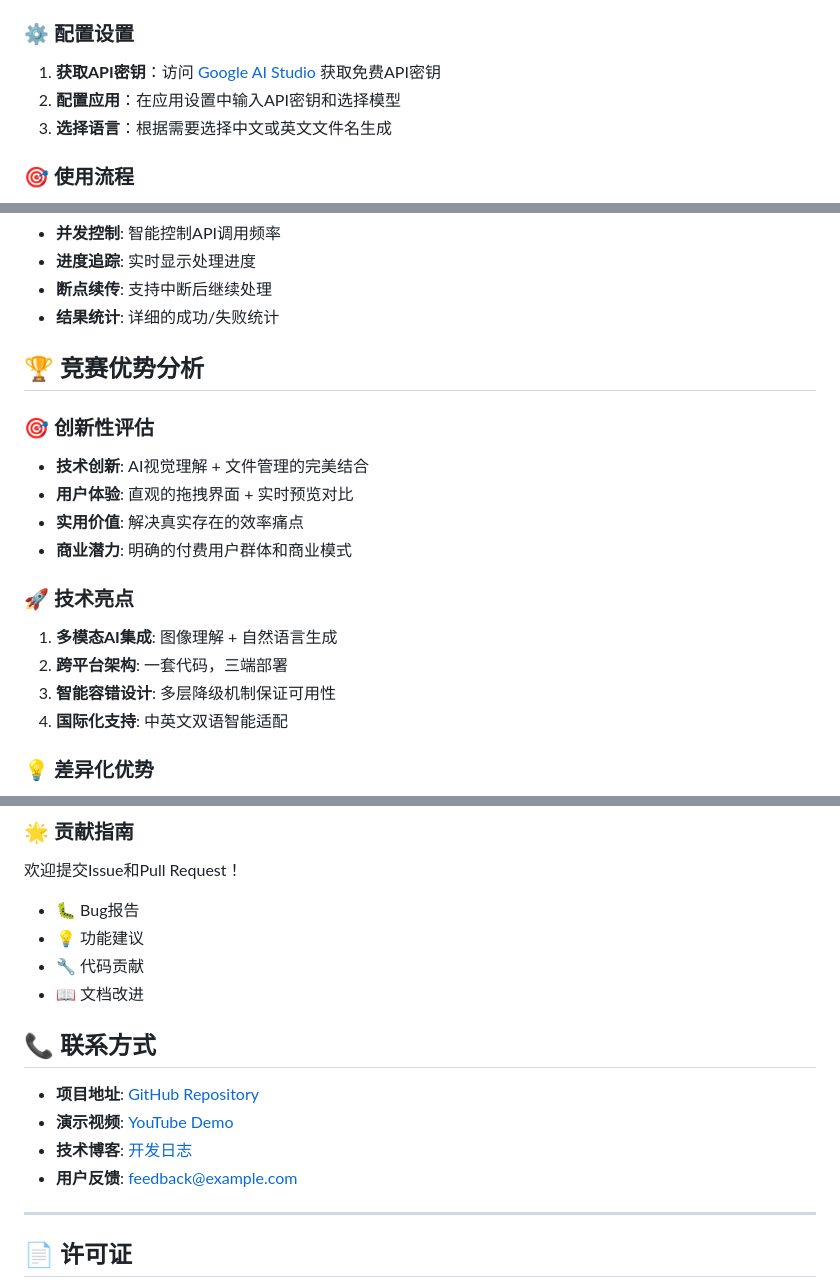
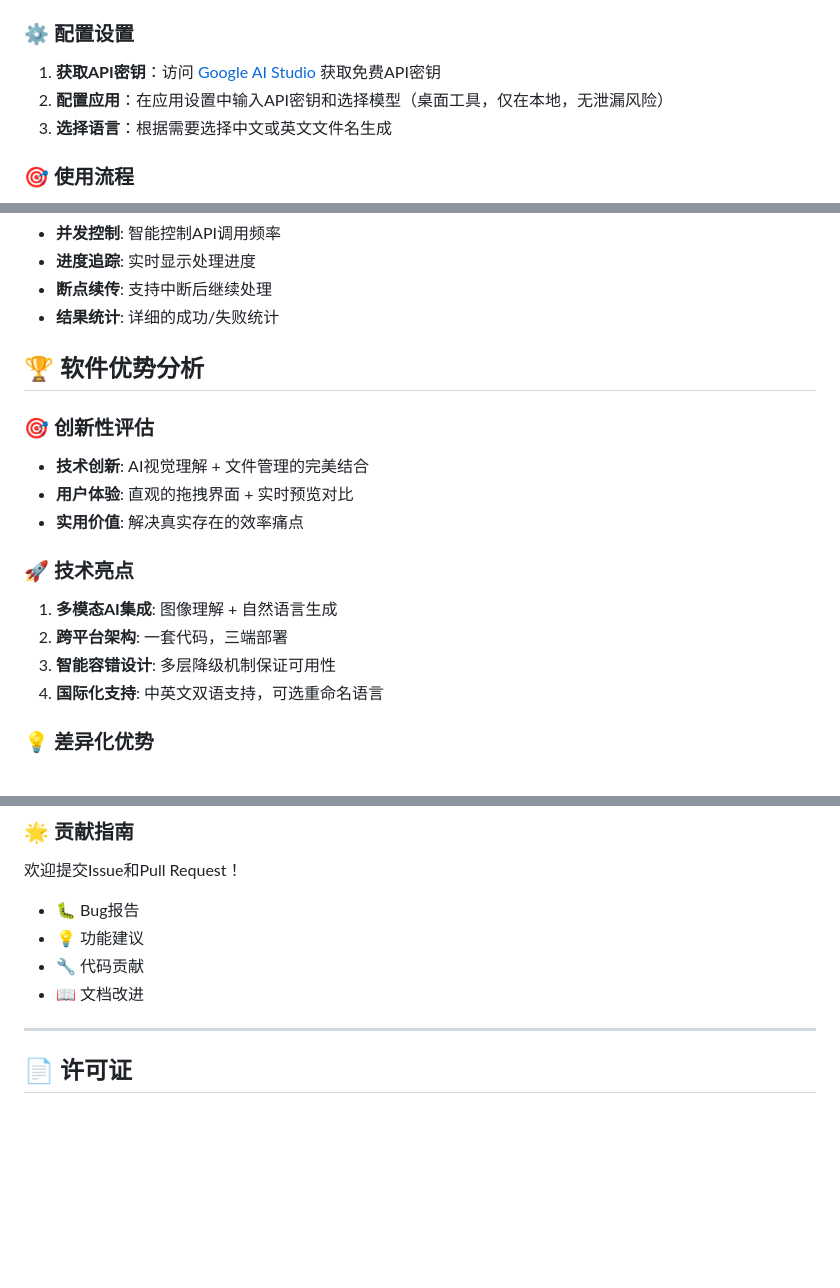
Before and after one commit to zhangjh/ai-rename-tool, a Markdown page: README.md, 3 parts joined by grey strips. Drawn GitHub-style; blank space fills up the shorter version.

```diff
--- a/README.md
+++ b/README.md
@@ -85,7 +85,7 @@ npm run build
 ### ⚙️ 配置设置
 
 1. **获取API密钥**：访问 [Google AI Studio](https://makersuite.google.com/app/apikey) 获取免费API密钥
-2. **配置应用**：在应用设置中输入API密钥和选择模型
+2. **配置应用**：在应用设置中输入API密钥和选择模型（桌面工具，仅在本地，无泄漏风险）
 3. **选择语言**：根据需要选择中文或英文文件名生成
 
 ### 🎯 使用流程
@@ -193,19 +193,18 @@ IMG_123.jpg → 2025-08-04_coffee_shop_interior_design.jpg
 - **断点续传**: 支持中断后继续处理
 - **结果统计**: 详细的成功/失败统计
 
-## 🏆 竞赛优势分析
+## 🏆 软件优势分析
 
 ### 🎯 **创新性评估**
 - **技术创新**: AI视觉理解 + 文件管理的完美结合
 - **用户体验**: 直观的拖拽界面 + 实时预览对比
 - **实用价值**: 解决真实存在的效率痛点
-- **商业潜力**: 明确的付费用户群体和商业模式
 
 ### 🚀 **技术亮点**
 1. **多模态AI集成**: 图像理解 + 自然语言生成
 2. **跨平台架构**: 一套代码，三端部署
 3. **智能容错设计**: 多层降级机制保证可用性
-4. **国际化支持**: 中英文双语智能适配
+4. **国际化支持**: 中英文双语支持，可选重命名语言
 
 ### 💡 **差异化优势**
 - **vs 传统重命名工具**: 智能化程度高，无需手动输入
@@ -307,13 +306,6 @@ IMG_123.jpg → 2025-08-04_coffee_shop_interior_design.jpg
 - 🔧 代码贡献
 - 📖 文档改进
 
-## 📞 **联系方式**
-
-- **项目地址**: [GitHub Repository](https://github.com/your-username/ai-image-renamer)
-- **演示视频**: [YouTube Demo](https://youtube.com/demo)
-- **技术博客**: [开发日志](https://blog.example.com)
-- **用户反馈**: [feedback@example.com](mailto:feedback@example.com)
-
 ---
 
 ## 📄 **许可证**
```
